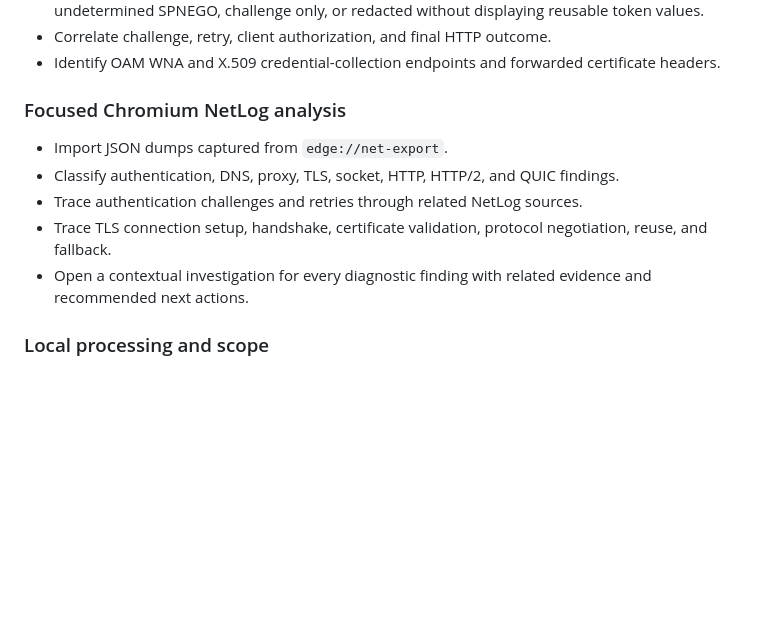
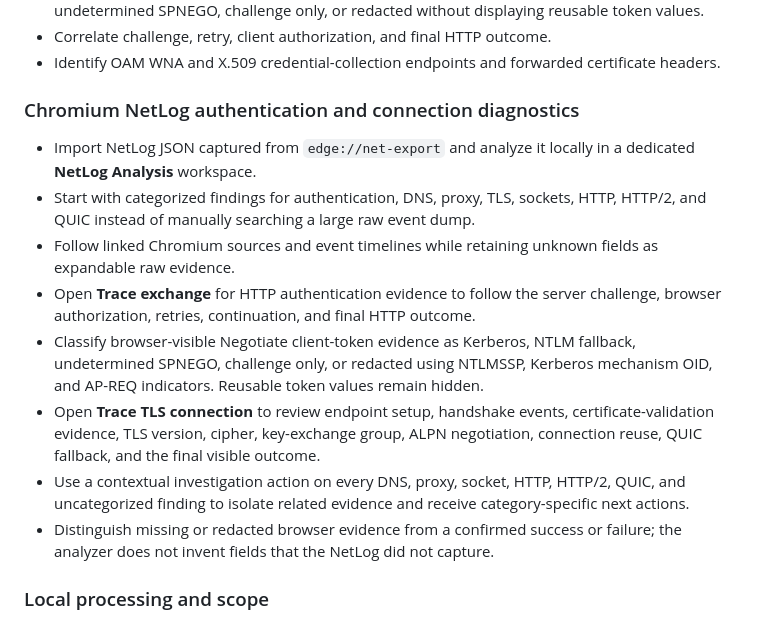
Before and after one commit to ksudhir/oracle-sso-devtools, a Markdown page: EDGE_STORE_LISTING.md, the part around the change. Drawn GitHub-style; blank space fills up the shorter version.

```diff
--- a/EDGE_STORE_LISTING.md
+++ b/EDGE_STORE_LISTING.md
@@ -38,13 +38,16 @@ Enterprise Authentication Flow Inspector adds a focused authentication troublesh
 - Correlate challenge, retry, client authorization, and final HTTP outcome.
 - Identify OAM WNA and X.509 credential-collection endpoints and forwarded certificate headers.
 
-### Focused Chromium NetLog analysis
+### Chromium NetLog authentication and connection diagnostics
 
-- Import JSON dumps captured from `edge://net-export`.
-- Classify authentication, DNS, proxy, TLS, socket, HTTP, HTTP/2, and QUIC findings.
-- Trace authentication challenges and retries through related NetLog sources.
-- Trace TLS connection setup, handshake, certificate validation, protocol negotiation, reuse, and fallback.
-- Open a contextual investigation for every diagnostic finding with related evidence and recommended next actions.
+- Import NetLog JSON captured from `edge://net-export` and analyze it locally in a dedicated **NetLog Analysis** workspace.
+- Start with categorized findings for authentication, DNS, proxy, TLS, sockets, HTTP, HTTP/2, and QUIC instead of manually searching a large raw event dump.
+- Follow linked Chromium sources and event timelines while retaining unknown fields as expandable raw evidence.
+- Open **Trace exchange** for HTTP authentication evidence to follow the server challenge, browser authorization, retries, continuation, and final HTTP outcome.
+- Classify browser-visible Negotiate client-token evidence as Kerberos, NTLM fallback, undetermined SPNEGO, challenge only, or redacted using NTLMSSP, Kerberos mechanism OID, and AP-REQ indicators. Reusable token values remain hidden.
+- Open **Trace TLS connection** to review endpoint setup, handshake events, certificate-validation evidence, TLS version, cipher, key-exchange group, ALPN negotiation, connection reuse, QUIC fallback, and the final visible outcome.
+- Use a contextual investigation action on every DNS, proxy, socket, HTTP, HTTP/2, QUIC, and uncategorized finding to isolate related evidence and receive category-specific next actions.
+- Distinguish missing or redacted browser evidence from a confirmed success or failure; the analyzer does not invent fields that the NetLog did not capture.
 
 ### Local processing and scope
 
```
Also changed, not shown: MICROSOFT_EDGE_ADDONS_PUBLISHING.md (+20 -4 lines).
